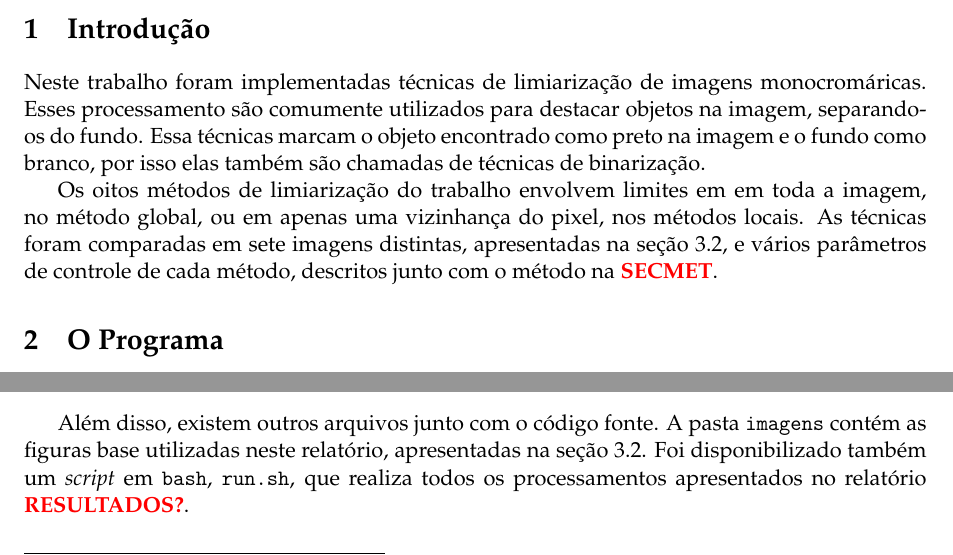
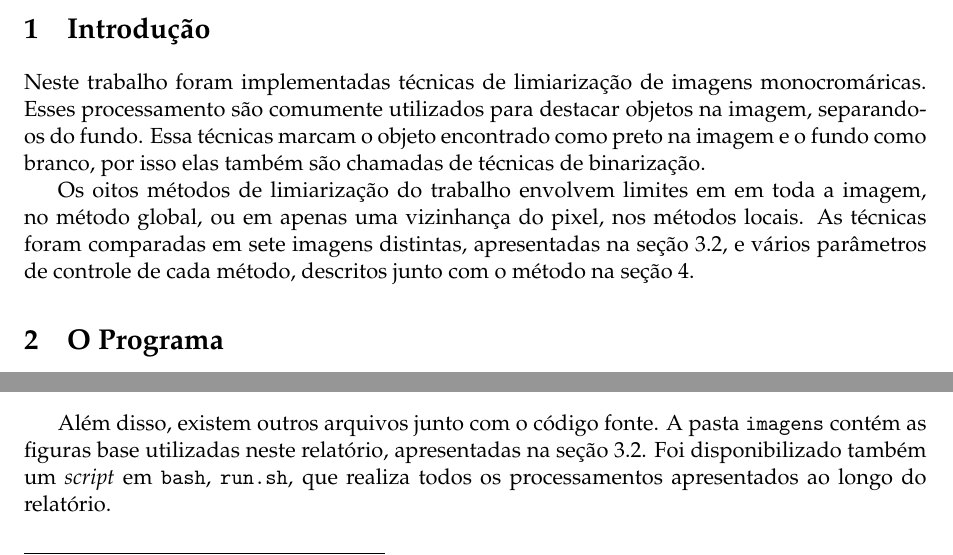
Before and after one commit to marmitar/MC920-Trabalho-3, a LaTeX problem sheet (relatorio/main.tex, which reads relatorio/textos/intro.tex, relatorio/textos/prog.tex): two parts of page 1 of 11, joined at a grey line, cut so that both start at the same text. Compiled offline with pdfLaTeX.

Commit message:
FIX: referências

```diff
--- a/relatorio/textos/intro.tex
+++ b/relatorio/textos/intro.tex
@@ -2,4 +2,4 @@
 
 Neste trabalho foram implementadas técnicas de limiarização de imagens monocromáricas. Esses processamento são comumente utilizados para destacar objetos na imagem, separando-os do fundo. Essa técnicas marcam o objeto encontrado como preto na imagem e o fundo como branco, por isso elas também são chamadas de técnicas de binarização.
 
-Os oitos métodos de limiarização do trabalho envolvem limites em em toda a imagem, no método global, ou em apenas uma vizinhança do pixel, nos métodos locais. As técnicas foram comparadas em sete imagens distintas, apresentadas na \cref{sec:imgbase}, e vários parâmetros de controle de cada método, descritos junto com o método na \red{SECMET}.
+Os oitos métodos de limiarização do trabalho envolvem limites em em toda a imagem, no método global, ou em apenas uma vizinhança do pixel, nos métodos locais. As técnicas foram comparadas em sete imagens distintas, apresentadas na \cref{sec:imgbase}, e vários parâmetros de controle de cada método, descritos junto com o método na \cref{sec:resultados}.
--- a/relatorio/textos/prog.tex
+++ b/relatorio/textos/prog.tex
@@ -28,7 +28,7 @@ Em especial, a limiarização local foi implementada com a função \mintinline{
         \item[tipos.py] Tipos para checagem estática com MyPy.
     \end{description}
 
-    Além disso, existem outros arquivos junto com o código fonte. A pasta \texttt{imagens} contém as figuras base utilizadas neste relatório, apresentadas na \cref{sec:imgbase}. Foi disponibilizado também um \textit{script} em \texttt{bash}, \texttt{run.sh}, que realiza todos os processamentos apresentados no relatório \red{RESULTADOS?}.
+    Além disso, existem outros arquivos junto com o código fonte. A pasta \texttt{imagens} contém as figuras base utilizadas neste relatório, apresentadas na \cref{sec:imgbase}. Foi disponibilizado também um \textit{script} em \texttt{bash}, \texttt{run.sh}, que realiza todos os processamentos apresentados ao longo do relatório.
 
 \subsection{Execução} \label{sec:execucao}
 
```
Also changed, not shown: relatorio/textos/resultados.tex (+1 -1 lines).
